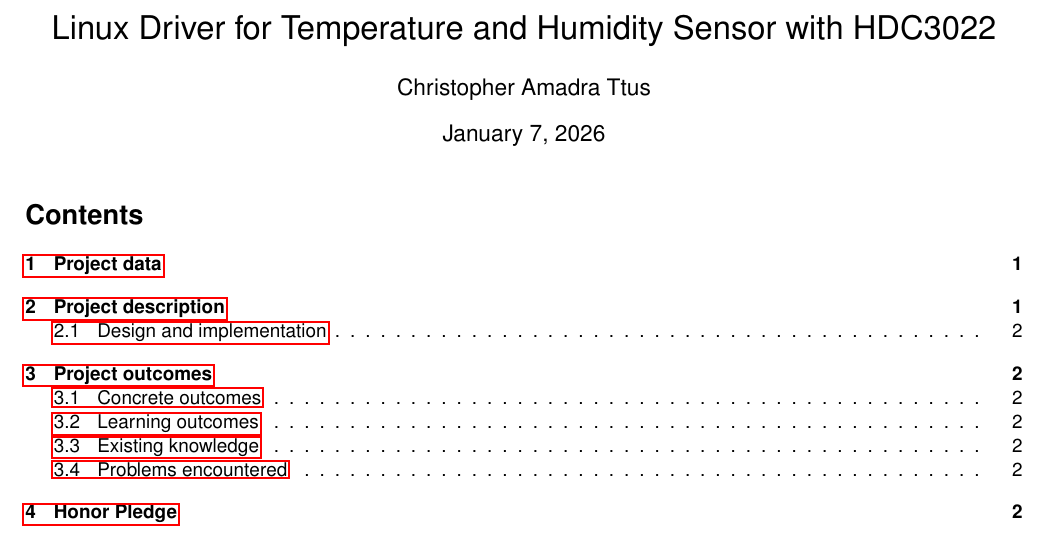
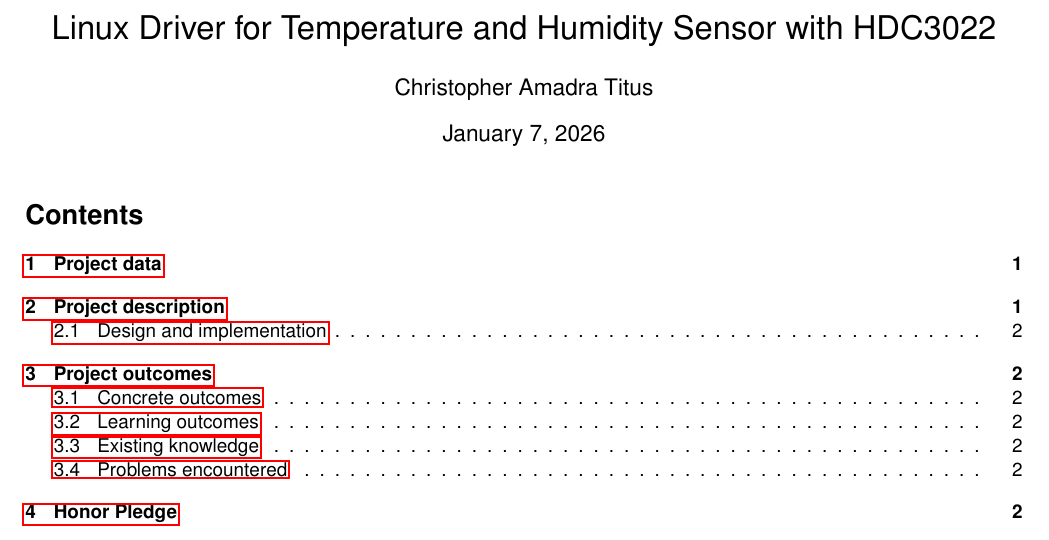
Before and after one commit to amadratitus/ths_hdc3022, a LaTeX document (report/report.tex): part of page 1 of 2, cut so that both start at the same text. Compiled offline with pdfLaTeX.

```diff
--- a/report/report.tex
+++ b/report/report.tex
@@ -13,7 +13,7 @@
 \renewcommand\familydefault{\sfdefault}
 
 
-\author{Christopher Amadra Ttus}
+\author{Christopher Amadra Titus}
 \date{\today}
 \title{Linux Driver for Temperature and Humidity Sensor with HDC3022}
 
```
